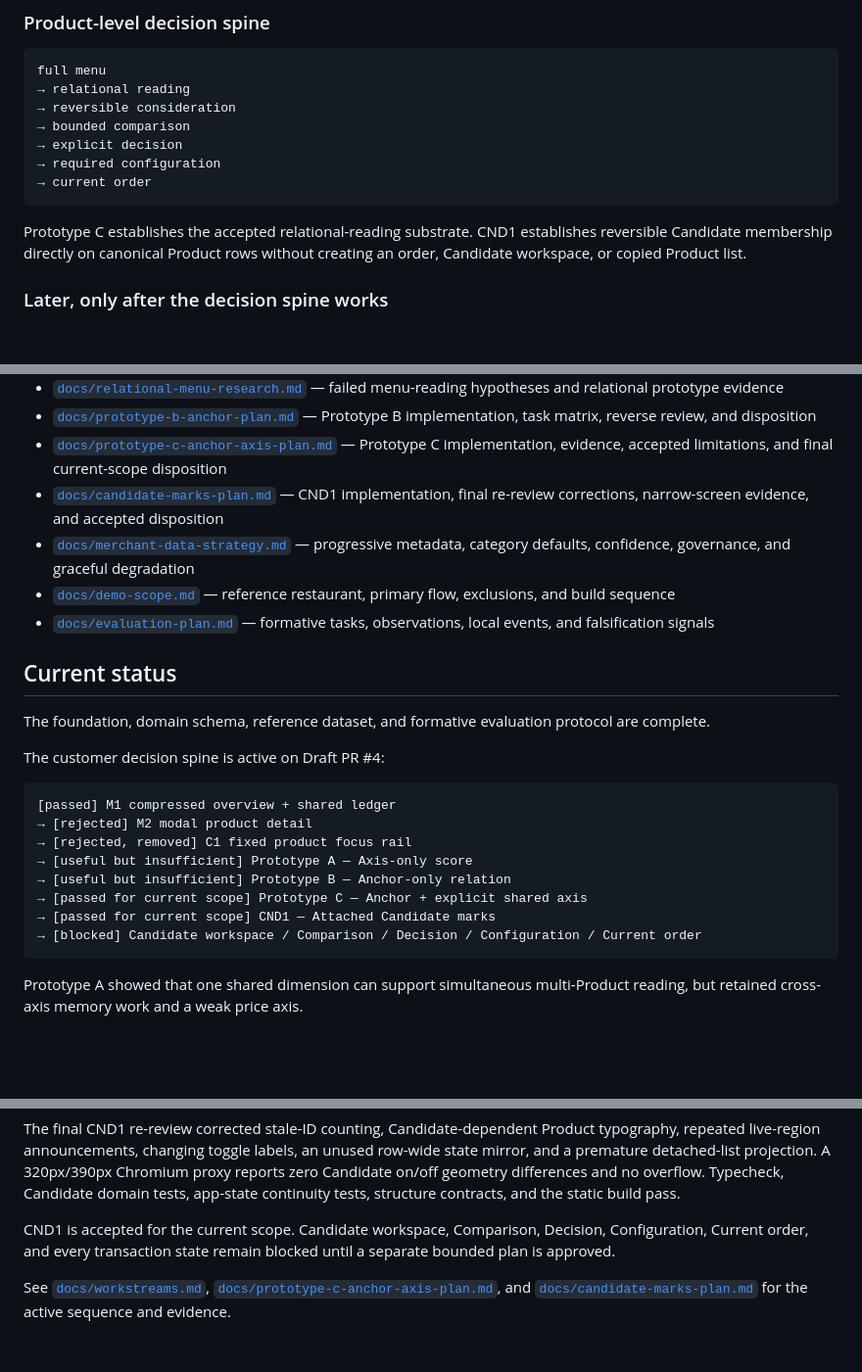
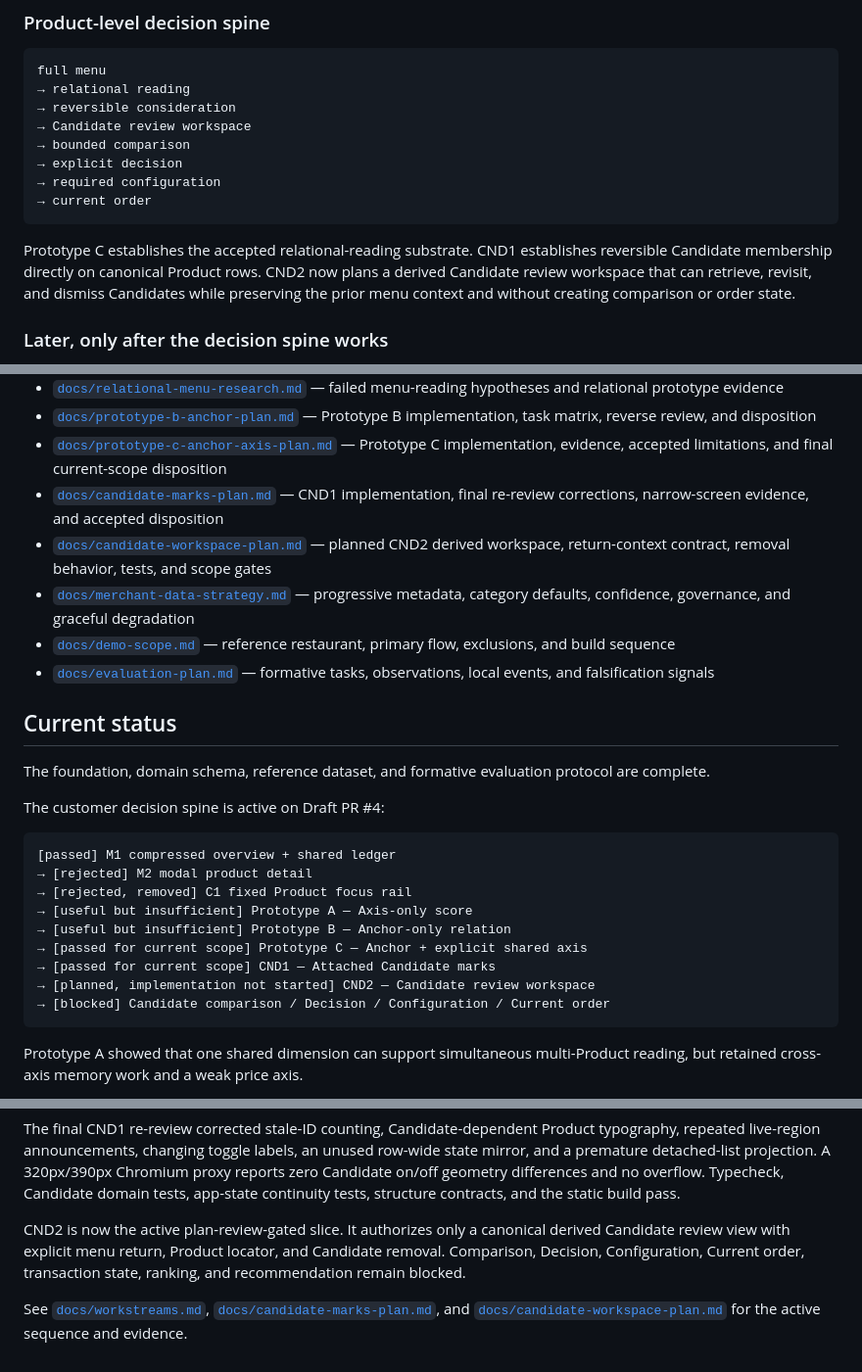
Before and after one commit to a20030824/menu-lens, a Markdown page: README.md, 3 parts joined by grey strips. Shown at 98% size. Rendered like a GitHub page; blank space fills up the shorter version.

Commit message:
docs(readme): activate candidate workspace plan

````diff
--- a/README.md
+++ b/README.md
@@ -55,13 +55,14 @@ A conventional comparison interface is deliberately parked. The project should f
 full menu
 → relational reading
 → reversible consideration
+→ Candidate review workspace
 → bounded comparison
 → explicit decision
 → required configuration
 → current order
 ```
 
-Prototype C establishes the accepted relational-reading substrate. CND1 establishes reversible Candidate membership directly on canonical Product rows without creating an order, Candidate workspace, or copied Product list.
+Prototype C establishes the accepted relational-reading substrate. CND1 establishes reversible Candidate membership directly on canonical Product rows. CND2 now plans a derived Candidate review workspace that can retrieve, revisit, and dismiss Candidates while preserving the prior menu context and without creating comparison or order state.
 
 ### Later, only after the decision spine works
 
@@ -125,6 +126,7 @@ Use [`docs/handoff.md`](docs/handoff.md) when opening or closing a separate work
 - [`docs/prototype-b-anchor-plan.md`](docs/prototype-b-anchor-plan.md) — Prototype B implementation, task matrix, reverse review, and disposition
 - [`docs/prototype-c-anchor-axis-plan.md`](docs/prototype-c-anchor-axis-plan.md) — Prototype C implementation, evidence, accepted limitations, and final current-scope disposition
 - [`docs/candidate-marks-plan.md`](docs/candidate-marks-plan.md) — CND1 implementation, final re-review corrections, narrow-screen evidence, and accepted disposition
+- [`docs/candidate-workspace-plan.md`](docs/candidate-workspace-plan.md) — planned CND2 derived workspace, return-context contract, removal behavior, tests, and scope gates
 - [`docs/merchant-data-strategy.md`](docs/merchant-data-strategy.md) — progressive metadata, category defaults, confidence, governance, and graceful degradation
 - [`docs/demo-scope.md`](docs/demo-scope.md) — reference restaurant, primary flow, exclusions, and build sequence
 - [`docs/evaluation-plan.md`](docs/evaluation-plan.md) — formative tasks, observations, local events, and falsification signals
@@ -138,12 +140,13 @@ The customer decision spine is active on Draft PR #4:
 ```text
 [passed] M1 compressed overview + shared ledger
 → [rejected] M2 modal product detail
-→ [rejected, removed] C1 fixed product focus rail
+→ [rejected, removed] C1 fixed Product focus rail
 → [useful but insufficient] Prototype A — Axis-only score
 → [useful but insufficient] Prototype B — Anchor-only relation
 → [passed for current scope] Prototype C — Anchor + explicit shared axis
 → [passed for current scope] CND1 — Attached Candidate marks
-→ [blocked] Candidate workspace / Comparison / Decision / Configuration / Current order
+→ [planned, implementation not started] CND2 — Candidate review workspace
+→ [blocked] Candidate comparison / Decision / Configuration / Current order
 ```
 
 Prototype A showed that one shared dimension can support simultaneous multi-Product reading, but retained cross-axis memory work and a weak price axis.
@@ -156,6 +159,6 @@ CND1 adds identity-only Candidate membership beside reading state. Available Pro
 
 The final CND1 re-review corrected stale-ID counting, Candidate-dependent Product typography, repeated live-region announcements, changing toggle labels, an unused row-wide state mirror, and a premature detached-list projection. A 320px/390px Chromium proxy reports zero Candidate on/off geometry differences and no overflow. Typecheck, Candidate domain tests, app-state continuity tests, structure contracts, and the static build pass.
 
-CND1 is accepted for the current scope. Candidate workspace, Comparison, Decision, Configuration, Current order, and every transaction state remain blocked until a separate bounded plan is approved.
+CND2 is now the active plan-review-gated slice. It authorizes only a canonical derived Candidate review view with explicit menu return, Product locator, and Candidate removal. Comparison, Decision, Configuration, Current order, transaction state, ranking, and recommendation remain blocked.
 
-See [`docs/workstreams.md`](docs/workstreams.md), [`docs/prototype-c-anchor-axis-plan.md`](docs/prototype-c-anchor-axis-plan.md), and [`docs/candidate-marks-plan.md`](docs/candidate-marks-plan.md) for the active sequence and evidence.
+See [`docs/workstreams.md`](docs/workstreams.md), [`docs/candidate-marks-plan.md`](docs/candidate-marks-plan.md), and [`docs/candidate-workspace-plan.md`](docs/candidate-workspace-plan.md) for the active sequence and evidence.
````
